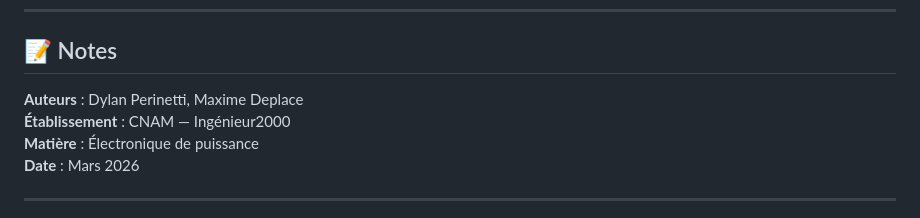
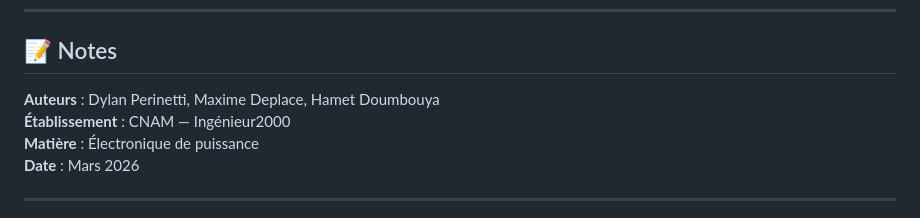
Before and after one commit to dylanPerinetti/CNAM, a Markdown page: GenieElec/moteurs-effet-hall.md, the part around the change. Rendered like a GitHub page.

Commit message:
Add Hamet Doumbouya as an author

```diff
--- a/GenieElec/moteurs-effet-hall.md
+++ b/GenieElec/moteurs-effet-hall.md
@@ -326,7 +326,7 @@ L'électronique de puissance ne constitue pas seulement un support fonctionnel,
 
 ## 📝 Notes
 
-**Auteurs** : Dylan Perinetti, Maxime Deplace
+**Auteurs** : Dylan Perinetti, Maxime Deplace, Hamet Doumbouya
 **Établissement** : CNAM — Ingénieur2000
 **Matière** : Électronique de puissance
 **Date** : Mars 2026
```
